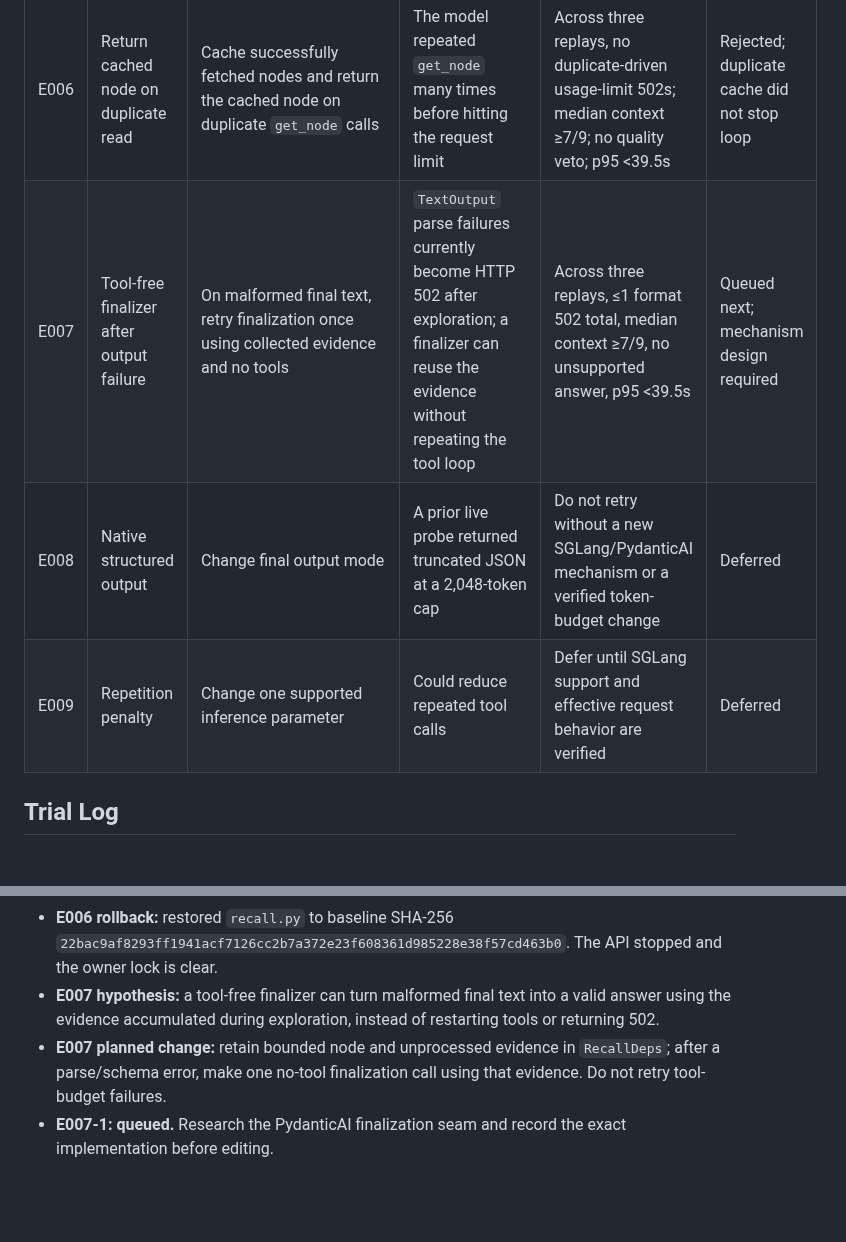
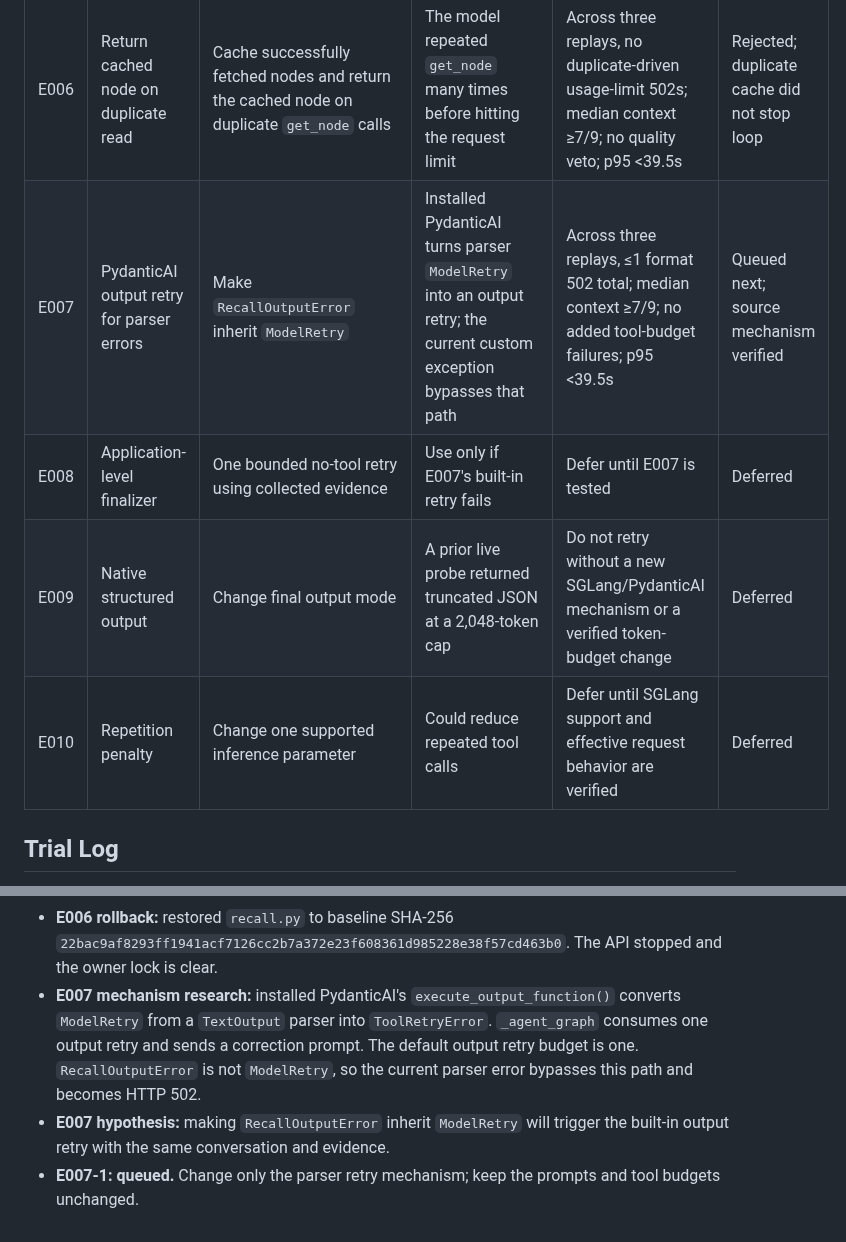
Before and after one commit to alennartz/second-brain, a Markdown page: experiments/RECALL_RELIABILITY.md, 2 parts joined by grey strips. GitHub-like rendering; blank space fills up the shorter version.

Commit message:
docs: define PydanticAI output retry trial

```diff
--- a/experiments/RECALL_RELIABILITY.md
+++ b/experiments/RECALL_RELIABILITY.md
@@ -80,9 +80,10 @@ The runner writes each trial result and both logs under `/tmp/recall-reliability
 | E004 | Normalize no-evidence output | For `has_evidence=false`, discard model answer text and citations instead of rejecting the whole output | One probe produced valid JSON that failed the no-evidence consistency validator | Remove that schema 502 without returning model claims or context; no other failure increase | Deferred; target not reproduced |
 | E005 | Raise total tool-call cap to request limit | `RECALL_TOOL_CALL_LIMIT`: 8 → 12 | Cap 9 still failed on call 10; the existing request limit is 12 | Across three replays, no tool-limit 502s; median context ≥7/9; no quality veto; p95 <39.5s | Rejected; request limit bound first |
 | E006 | Return cached node on duplicate read | Cache successfully fetched nodes and return the cached node on duplicate `get_node` calls | The model repeated `get_node` many times before hitting the request limit | Across three replays, no duplicate-driven usage-limit 502s; median context ≥7/9; no quality veto; p95 <39.5s | Rejected; duplicate cache did not stop loop |
-| E007 | Tool-free finalizer after output failure | On malformed final text, retry finalization once using collected evidence and no tools | `TextOutput` parse failures currently become HTTP 502 after exploration; a finalizer can reuse the evidence without repeating the tool loop | Across three replays, ≤1 format 502 total, median context ≥7/9, no unsupported answer, p95 <39.5s | Queued next; mechanism design required |
-| E008 | Native structured output | Change final output mode | A prior live probe returned truncated JSON at a 2,048-token cap | Do not retry without a new SGLang/PydanticAI mechanism or a verified token-budget change | Deferred |
-| E009 | Repetition penalty | Change one supported inference parameter | Could reduce repeated tool calls | Defer until SGLang support and effective request behavior are verified | Deferred |
+| E007 | PydanticAI output retry for parser errors | Make `RecallOutputError` inherit `ModelRetry` | Installed PydanticAI turns parser `ModelRetry` into an output retry; the current custom exception bypasses that path | Across three replays, ≤1 format 502 total; median context ≥7/9; no added tool-budget failures; p95 <39.5s | Queued next; source mechanism verified |
+| E008 | Application-level finalizer | One bounded no-tool retry using collected evidence | Use only if E007's built-in retry fails | Defer until E007 is tested | Deferred |
+| E009 | Native structured output | Change final output mode | A prior live probe returned truncated JSON at a 2,048-token cap | Do not retry without a new SGLang/PydanticAI mechanism or a verified token-budget change | Deferred |
+| E010 | Repetition penalty | Change one supported inference parameter | Could reduce repeated tool calls | Defer until SGLang support and effective request behavior are verified | Deferred |
 
 ## Trial Log
 
@@ -125,6 +126,6 @@ The runner writes each trial result and both logs under `/tmp/recall-reliability
 - **E006-1: complete.** Candidate source hash `585efb4585d144b3012fb53209a53dd3c9fdb5c0f6bfadb0b26a62ab17966158`; DB hash unchanged. Results: 4 HTTP 502 attempts, 2/9 exhausted, 7/9 with context, 17 nodes. Probe time: total 116.54s, median 9.72s, p95 30.27s. The cache returned two duplicate nodes, but the agent still hit the tool-call limit. Probe 1 no JSON at `23:48:12.262Z` and `23:48:25.047Z`; probe 6 hit the 8-call limit at `23:49:02.321Z` and `23:49:22.600Z`.
 - **E006: rejected.** Cached results did not stop duplicate tool calls. Do not repeat this candidate without a new mechanism.
 - **E006 rollback:** restored `recall.py` to baseline SHA-256 `22bac9af8293ff1941acf7126cc2b7a372e23f608361d985228e38f57cd463b0`. The API stopped and the owner lock is clear.
-- **E007 hypothesis:** a tool-free finalizer can turn malformed final text into a valid answer using the evidence accumulated during exploration, instead of restarting tools or returning 502.
-- **E007 planned change:** retain bounded node and unprocessed evidence in `RecallDeps`; after a parse/schema error, make one no-tool finalization call using that evidence. Do not retry tool-budget failures.
-- **E007-1: queued.** Research the PydanticAI finalization seam and record the exact implementation before editing.
+- **E007 mechanism research:** installed PydanticAI's `execute_output_function()` converts `ModelRetry` from a `TextOutput` parser into `ToolRetryError`. `_agent_graph` consumes one output retry and sends a correction prompt. The default output retry budget is one. `RecallOutputError` is not `ModelRetry`, so the current parser error bypasses this path and becomes HTTP 502.
+- **E007 hypothesis:** making `RecallOutputError` inherit `ModelRetry` will trigger the built-in output retry with the same conversation and evidence.
+- **E007-1: queued.** Change only the parser retry mechanism; keep the prompts and tool budgets unchanged.
```
